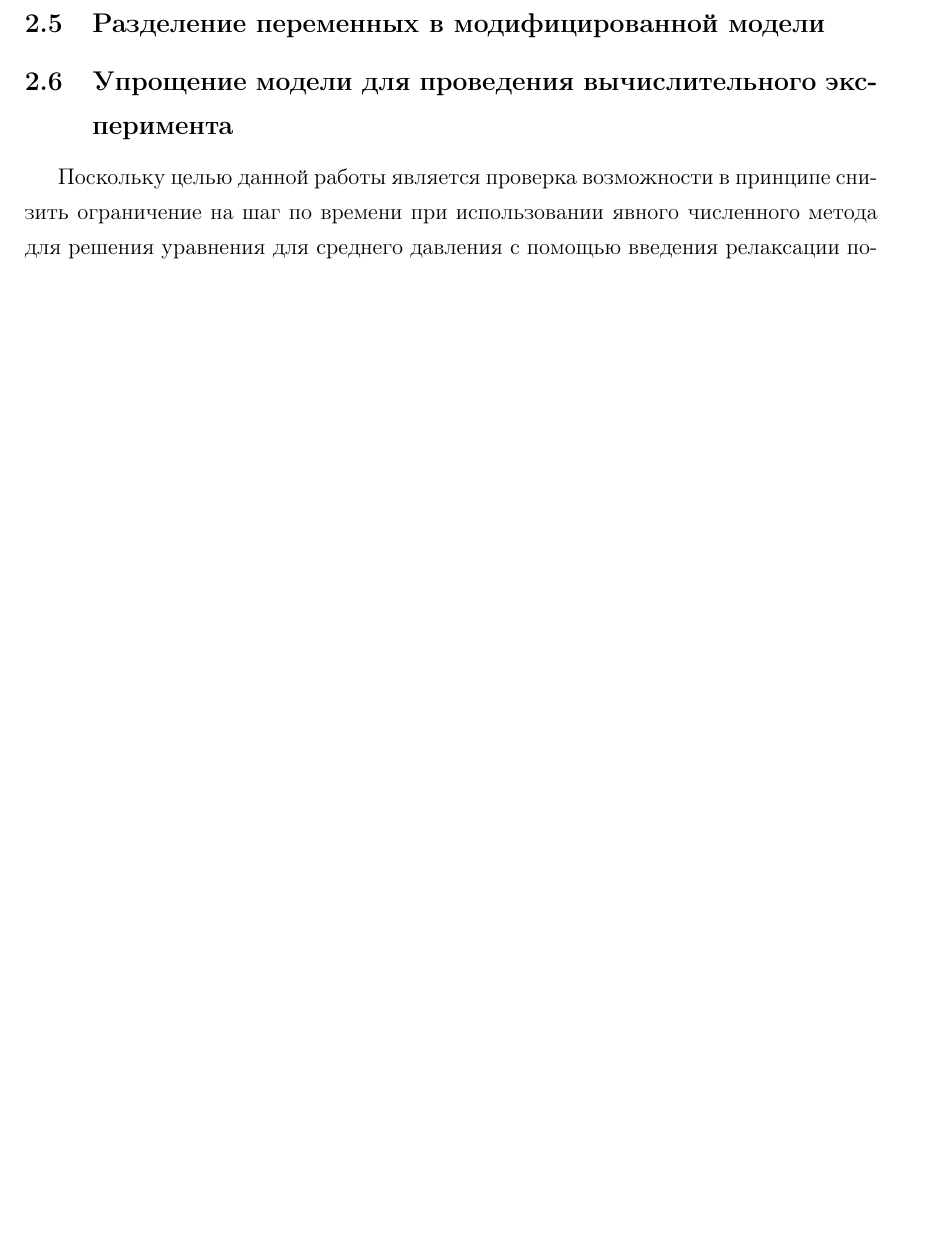
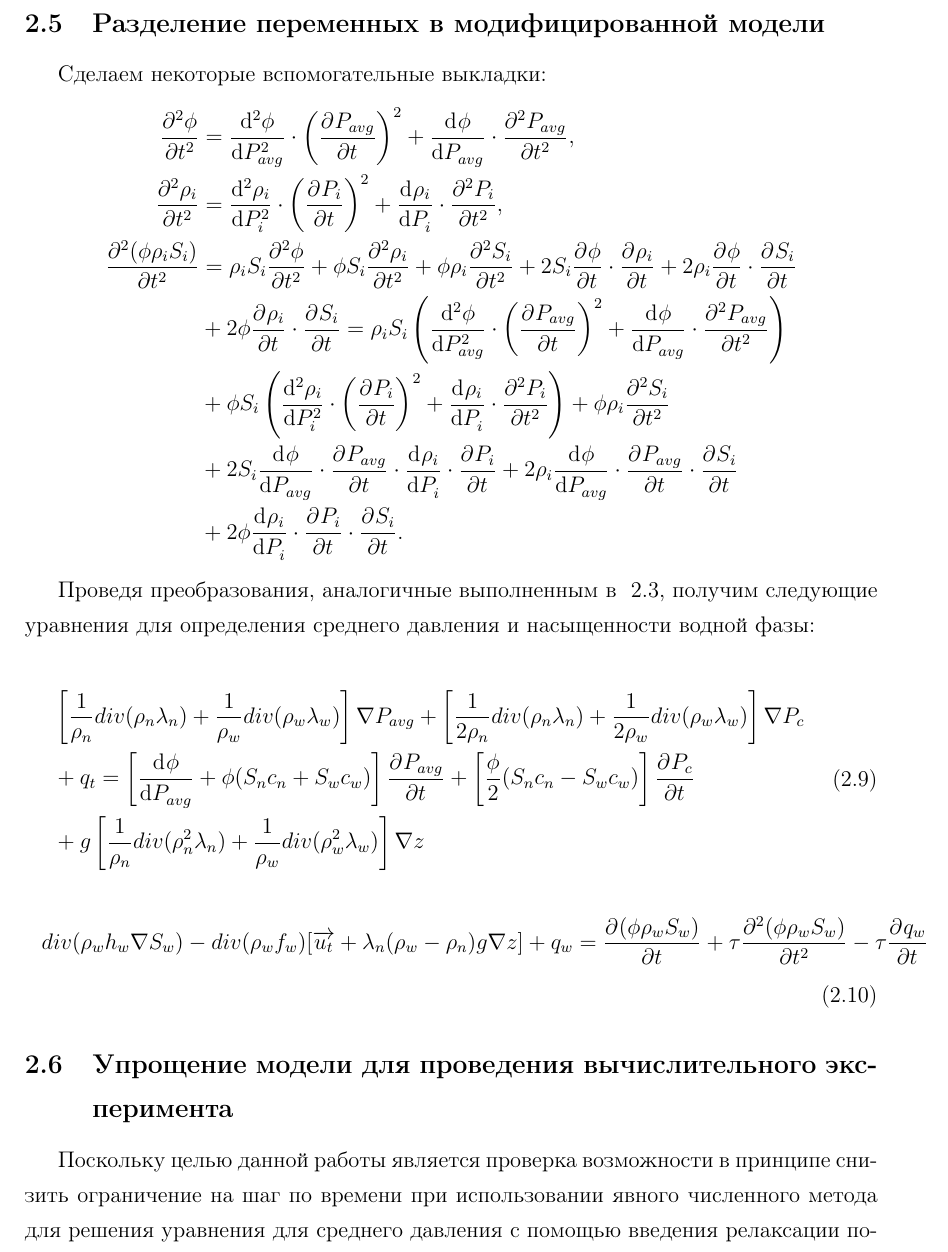
Before and after one commit to alyupa/latex-docs, a LaTeX thesis (relaxation/thesis.tex, which reads relaxation/model.tex): part of page 7 of 11, cut so that both start at the same text, the shorter picture padded with empty space. Compiled offline with pdfLaTeX.

Commit message:
[IMPROVE] relaxation: math model
Signed-off-by: Anastasia Lyupa <anastasiya.lyupa@gmail.com>

```diff
--- a/relaxation/model.tex
+++ b/relaxation/model.tex
@@ -112,12 +115,44 @@ $\lambda_n\lambda_w\nabla P_c = \lambda_n\lambda_w\nabla P_n - \lambda_n\lambda_
 путем введения релаксации потока:
 
 \begin{equation} \label{eq:mod_system}
-  \tau \frac{\partial^2 (\phi \rho_i S_i)}{\partial t^2} + \frac{\partial (\phi \rho_i S_i)}{\partial t} + div \overrightarrow{Q_i^D} = q_i + \tau \frac{\partial q_i}{\partial t}.
+  \tau \pd[2]{(\phi \rho_i S_i)}{t} + \pd{(\phi \rho_i S_i)}{t} + div \overrightarrow{Q_i^D} = q_i + \tau \pd{q_i}{t}.
 \end{equation}
 
 
 
 \subsection{Разделение переменных в модифицированной модели}
+
+Сделаем некоторые вспомогательные выкладки:
+\begin{equation*}
+ \begin{aligned}
+  \pd[2]{\phi}{t} &= \dd[2]{\phi}{P_{avg}} \cdot {\left( \pd{P_{avg}}{t}\right) }^2 + \dd{\phi}{P_{avg}} \cdot \pd[2]{P_{avg}}{t}, \\
+  \pd[2]{\rho_i}{t} &= \dd[2]{\rho_i}{P_i} \cdot {\left( \pd{P_i}{t}\right) }^2 + \dd{\rho_i}{P_i} \cdot \pd[2]{P_i}{t}, \\
+  \pd[2]{(\phi \rho_i S_i)}{t} &= \rho_i S_i \pd[2]{\phi}{t} + \phi S_i \pd[2]{\rho_i}{t} + \phi \rho_i \pd[2]{S_i}{t} +
+  2S_i \pd{\phi}{t} \cdot \pd{\rho_i}{t} + 2\rho_i \pd{\phi}{t} \cdot \pd{S_i}{t} \\
+  &+ 2\phi \pd{\rho_i}{t} \cdot \pd{S_i}{t} = \rho_i S_i \left(  \dd[2]{\phi}{P_{avg}} \cdot {\left( \pd{P_{avg}}{t}\right) }^2 + \dd{\phi}{P_{avg}} \cdot \pd[2]{P_{avg}}{t} \right) \\
+  &+ \phi S_i \left( \dd[2]{\rho_i}{P_i} \cdot {\left( \pd{P_i}{t}\right) }^2 + \dd{\rho_i}{P_i} \cdot \pd[2]{P_i}{t} \right) + \phi \rho_i \pd[2]{S_i}{t} \\
+  &+ 2S_i \dd{\phi}{P_{avg}} \cdot \pd{P_{avg}}{t} \cdot \dd{\rho_i}{P_i} \cdot \pd{P_i}{t} + 2\rho_i \dd{\phi}{P_{avg}} \cdot \pd{P_{avg}}{t} \cdot \pd{S_i}{t} \\
+  &+ 2\phi \dd{\rho_i}{P_i} \cdot \pd{P_i}{t} \cdot \pd{S_i}{t}.
+ \end{aligned}
+\end{equation}
+
+Проведя преобразования, аналогичные выполненным в ~\ref{var_division}, получим следующие уравнения для определения
+среднего давления и насыщенности водной фазы:
+
+\begin{equation} \label{eq:classic_pressure}
+ \begin{aligned}
+  &\left[ \frac{1}{\rho_n} div (\rho_n\lambda_n) + \frac{1}{\rho_w} div (\rho_w\lambda_w) \right] \nabla P_{avg} +
+  \left[ \frac{1}{2\rho_n} div (\rho_n\lambda_n) + \frac{1}{2\rho_w} div (\rho_w\lambda_w) \right] \nabla P_c \\
+  & + q_t = \left[ \dd{\phi}{P_{avg}} + \phi (S_n c_n + S_w c_w) \right] \pd{P_{avg}}{t} +
+  \left[ \frac{\phi}{2} (S_n c_n - S_w c_w) \right] \pd{P_{c}}{t} \\
+  & + g \left[ \frac{1}{\rho_n} div (\rho_n^2\lambda_n) + \frac{1}{\rho_w} div (\rho_w^2\lambda_w) \right] \nabla z
+ \end{aligned}
+\end{equation}
+
+\begin{equation} \label{eq:classic_saturation}
+  div(\rho_w h_w \nabla S_w) - div(\rho_w f_w)[\overrightarrow{u_t} + \lambda_n(\rho_w - \rho_n)g \nabla z] + q_w
+  = \pd{(\phi \rho_w S_w)}{t} + \tau \pd[2]{(\phi \rho_w S_w)}{t} - \tau \pd{q_w}{t}
+\end{equation}
 
 \subsection{Упрощение модели для проведения вычислительного эксперимента}
 
@@ -131,11 +166,11 @@ $\lambda_n\lambda_w\nabla P_c = \lambda_n\lambda_w\nabla P_n - \lambda_n\lambda_
 \begin{equation} \label{eq:mod_pressure}
  \begin{aligned}
   &\left[ \frac{1}{\rho_n} div (\rho_n\lambda_n) + \frac{1}{\rho_w} div (\rho_w\lambda_w) \right] \nabla P_{avg}
-  + q_t = \phi (S_n c_n + S_w c_w) \frac{\partial P_{avg}}{\partial t} \\
+  + q_t = \phi (S_n c_n + S_w c_w) \pd{P_{avg}}{t} \\
   & + g \left[ \frac{1}{\rho_n} div (\rho_n^2\lambda_n) + \frac{1}{\rho_w} div (\rho_w^2\lambda_w) \right] \nabla z
-  - \tau \left[ \frac{1}{\rho_n} \frac{\partial q_n}{\partial t} + \frac{1}{\rho_w} \frac{\partial q_w}{\partial t} \right] \\
-  & + \tau \phi (S_n c_n + S_w c_w) \frac{\partial^2 P_{avg}}{\partial t^2}
-  + 2 \tau \phi (c_n \frac{\partial S_n}{\partial t} + c_w\frac{\partial S_w}{\partial t}) \frac{\partial P_{avg}}{\partial t}.
+  - \tau \left[ \frac{1}{\rho_n} \pd{q_n}{t} + \frac{1}{\rho_w} \pd{q_w}{t} \right] \\
+  & + \tau \phi (S_n c_n + S_w c_w) \pd[2]{P_{avg}}{t}
+  + 2 \tau \phi (c_n \pd{S_n}{t} + c_w\pd{S_w}{t}) \pd{P_{avg}}{t}.
  \end{aligned}
 \end{equation}
 
```
Also changed, not shown: relaxation/model.tex (39 more changed lines).
